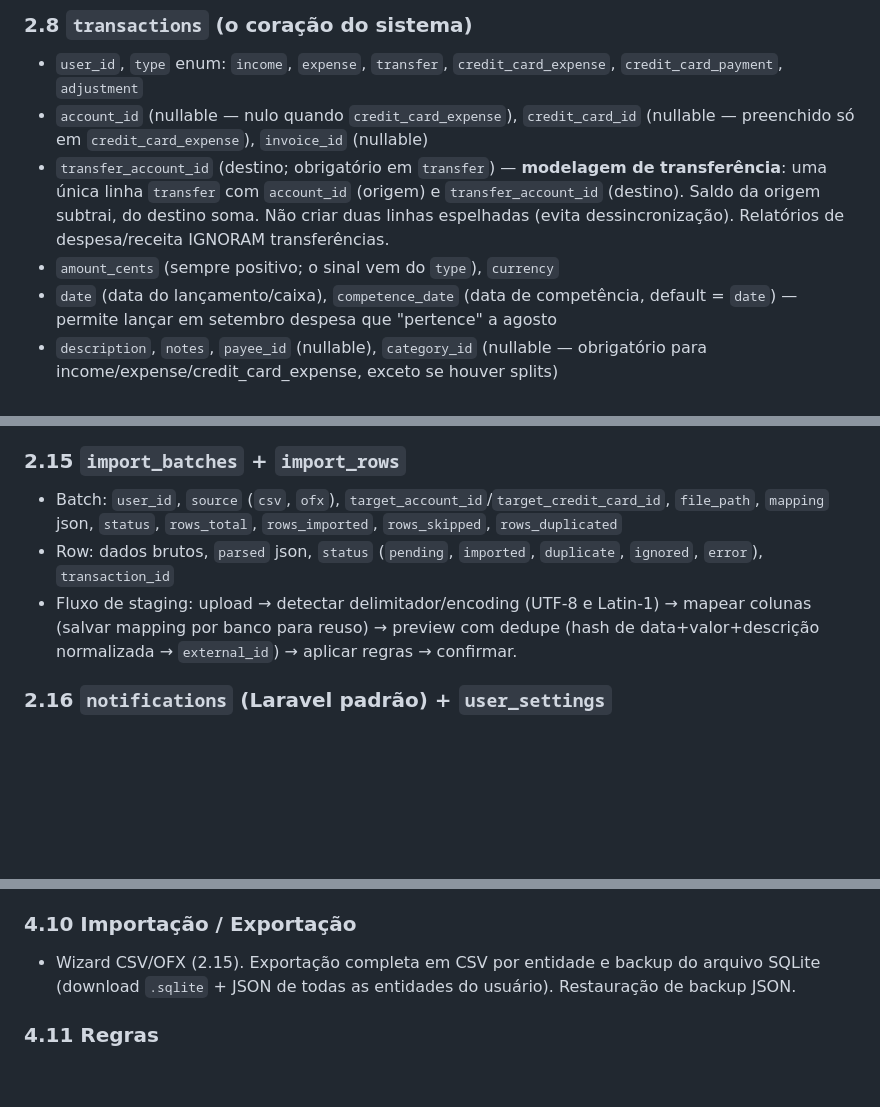
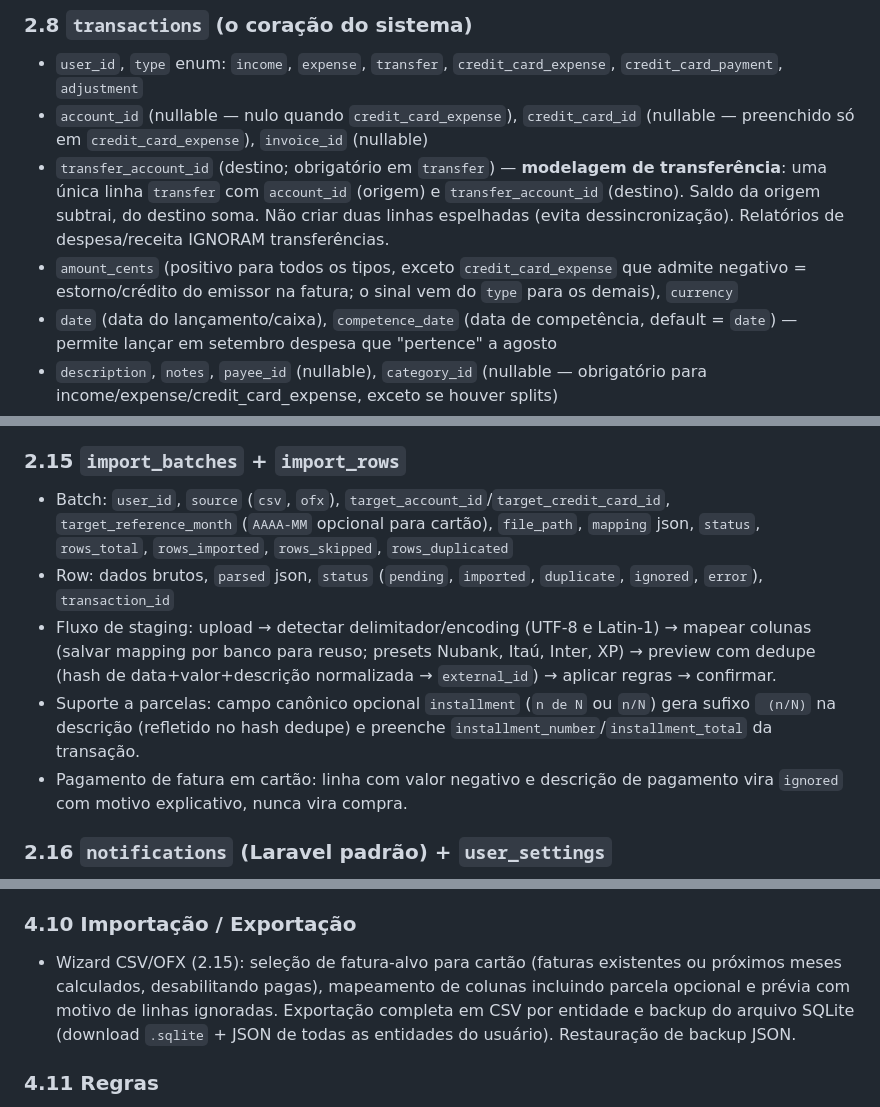
Before and after one commit to alienmonk09/autopilot-finance-iam, a Markdown page: exemplo/docs/SPEC.md, 3 parts joined by grey strips. Drawn GitHub-style; blank space fills up the shorter version.

```diff
--- a/exemplo/docs/SPEC.md
+++ b/exemplo/docs/SPEC.md
@@ -84,7 +84,7 @@ Todas as tabelas têm `id` (ulid ou bigint autoincrement — escolha uma e mante
 - `user_id`, `type` enum: `income`, `expense`, `transfer`, `credit_card_expense`, `credit_card_payment`, `adjustment`
 - `account_id` (nullable — nulo quando `credit_card_expense`), `credit_card_id` (nullable — preenchido só em `credit_card_expense`), `invoice_id` (nullable)
 - `transfer_account_id` (destino; obrigatório em `transfer`) — **modelagem de transferência**: uma única linha `transfer` com `account_id` (origem) e `transfer_account_id` (destino). Saldo da origem subtrai, do destino soma. Não criar duas linhas espelhadas (evita dessincronização). Relatórios de despesa/receita IGNORAM transferências.
-- `amount_cents` (sempre positivo; o sinal vem do `type`), `currency`
+- `amount_cents` (positivo para todos os tipos, exceto `credit_card_expense` que admite negativo = estorno/crédito do emissor na fatura; o sinal vem do `type` para os demais), `currency`
 - `date` (data do lançamento/caixa), `competence_date` (data de competência, default = `date`) — permite lançar em setembro despesa que "pertence" a agosto
 - `description`, `notes`, `payee_id` (nullable), `category_id` (nullable — obrigatório para income/expense/credit_card_expense, exceto se houver splits)
 - `status` enum: `pending` (agendado/não efetivado — não afeta saldo atual, afeta saldo previsto), `cleared` (efetivado), `reconciled` (conciliado com extrato — bloqueado para edição de valor/data sem "desconciliar")
@@ -130,9 +130,11 @@ Todas as tabelas têm `id` (ulid ou bigint autoincrement — escolha uma e mante
 - Disparo: ao criar/importar transação (automático) + botão "aplicar regras" retroativo com preview (dry-run listando o que mudaria) antes de confirmar.
 
 ### 2.15 `import_batches` + `import_rows`
-- Batch: `user_id`, `source` (`csv`, `ofx`), `target_account_id`/`target_credit_card_id`, `file_path`, `mapping` json, `status`, `rows_total`, `rows_imported`, `rows_skipped`, `rows_duplicated`
+- Batch: `user_id`, `source` (`csv`, `ofx`), `target_account_id`/`target_credit_card_id`, `target_reference_month` (`AAAA-MM` opcional para cartão), `file_path`, `mapping` json, `status`, `rows_total`, `rows_imported`, `rows_skipped`, `rows_duplicated`
 - Row: dados brutos, `parsed` json, `status` (`pending`, `imported`, `duplicate`, `ignored`, `error`), `transaction_id`
-- Fluxo de staging: upload → detectar delimitador/encoding (UTF-8 e Latin-1) → mapear colunas (salvar mapping por banco para reuso) → preview com dedupe (hash de data+valor+descrição normalizada → `external_id`) → aplicar regras → confirmar.
+- Fluxo de staging: upload → detectar delimitador/encoding (UTF-8 e Latin-1) → mapear colunas (salvar mapping por banco para reuso; presets Nubank, Itaú, Inter, XP) → preview com dedupe (hash de data+valor+descrição normalizada → `external_id`) → aplicar regras → confirmar.
+- Suporte a parcelas: campo canônico opcional `installment` (`n de N` ou `n/N`) gera sufixo ` (n/N)` na descrição (refletido no hash dedupe) e preenche `installment_number`/`installment_total` da transação.
+- Pagamento de fatura em cartão: linha com valor negativo e descrição de pagamento vira `ignored` com motivo explicativo, nunca vira compra.
 
 ### 2.16 `notifications` (Laravel padrão) + `user_settings`
 - `user_settings`: `user_id`, `currency`, `locale`, `timezone`, `first_day_of_month` (para quem fecha o mês no dia do salário, ex.: dia 5), `budget_basis` (`date` | `competence`), `dashboard_widgets` json (ordem/visibilidade), `notify_bills_days_before` (default 3), `notify_invoice_closing_days_before` (default 2), `notify_budget_threshold` bool, `theme` (`light`, `dark`, `system`)
@@ -225,7 +228,7 @@ Widgets reordenáveis (config do usuário):
 13. Tendência por categoria (média móvel 3 meses)
 
 ### 4.10 Importação / Exportação
-- Wizard CSV/OFX (2.15). Exportação completa em CSV por entidade e backup do arquivo SQLite (download `.sqlite` + JSON de todas as entidades do usuário). Restauração de backup JSON.
+- Wizard CSV/OFX (2.15): seleção de fatura-alvo para cartão (faturas existentes ou próximos meses calculados, desabilitando pagas), mapeamento de colunas incluindo parcela opcional e prévia com motivo de linhas ignoradas. Exportação completa em CSV por entidade e backup do arquivo SQLite (download `.sqlite` + JSON de todas as entidades do usuário). Restauração de backup JSON.
 
 ### 4.11 Regras
 - CRUD com builder de condições/ações; testar regra contra transações existentes (preview) e aplicar retroativamente
```
Also changed, not shown: other parts of exemplo/docs/SPEC.md (+1 -0 lines), exemplo/CHANGELOG.md (+10 -0 lines), exemplo/docs/USER_GUIDE.md (+19 -4 lines).
